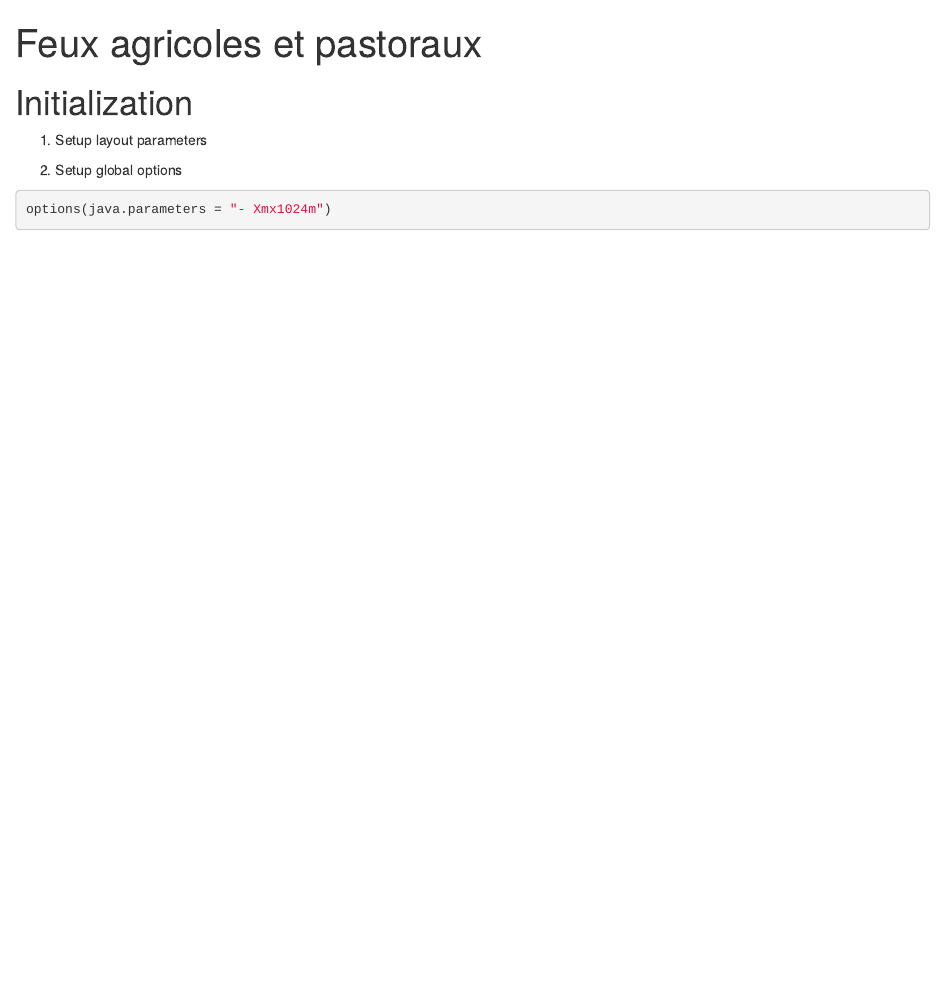
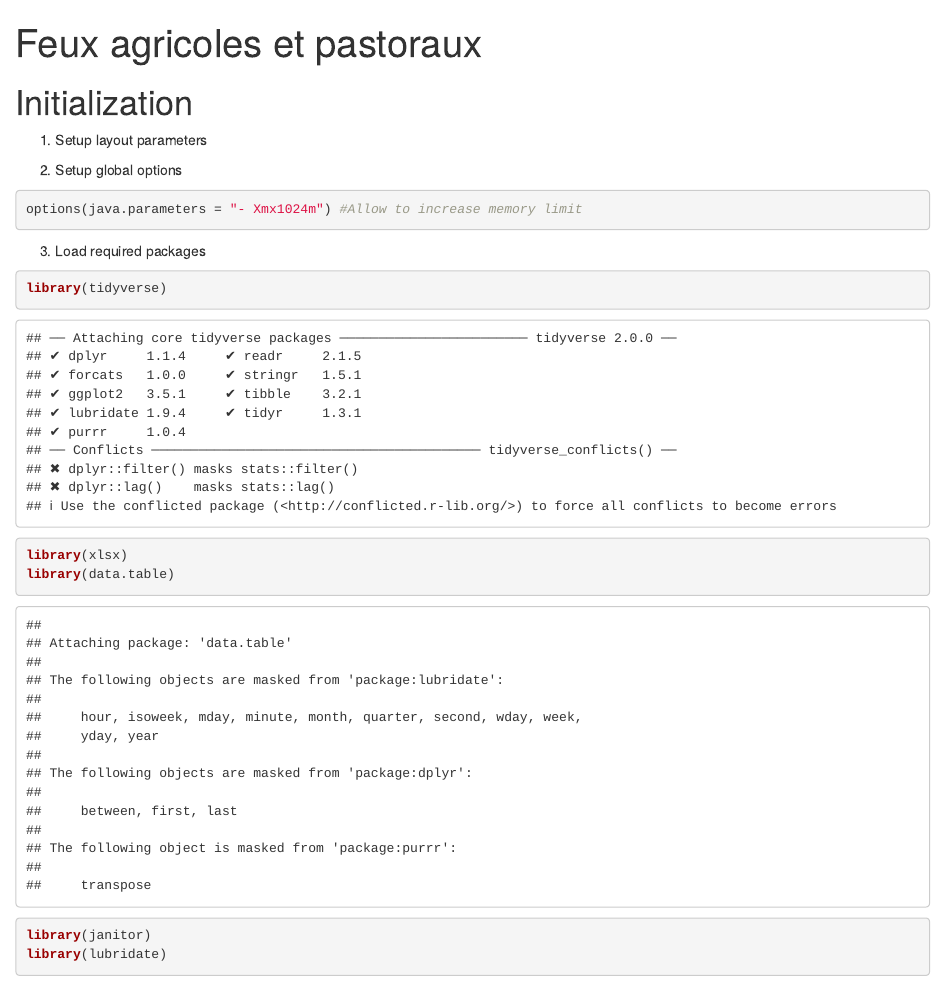
Before and after one commit to Lilianvallet/Projet_2_Feux_agricoles, an R Markdown document (Feux_agricoles.Rmd): the page in a window 1100 px wide, from its top. Rendered offline with R 4.5, knitr and Pandoc, with nearby package versions.

Commit message:
Load required package

````diff
--- a/Feux_agricoles.Rmd
+++ b/Feux_agricoles.Rmd
@@ -14,5 +14,15 @@ knitr::opts_chunk$set(echo = TRUE)
 2.  Setup global options
 
 ```{r, include}
-options(java.parameters = "- Xmx1024m")
+options(java.parameters = "- Xmx1024m") #Allow to increase memory limit
 ```
+
+3.  Load required packages
+
+```{r}
+library(tidyverse)
+library(xlsx)
+library(data.table)
+library(janitor)
+library(lubridate)
+```
````
